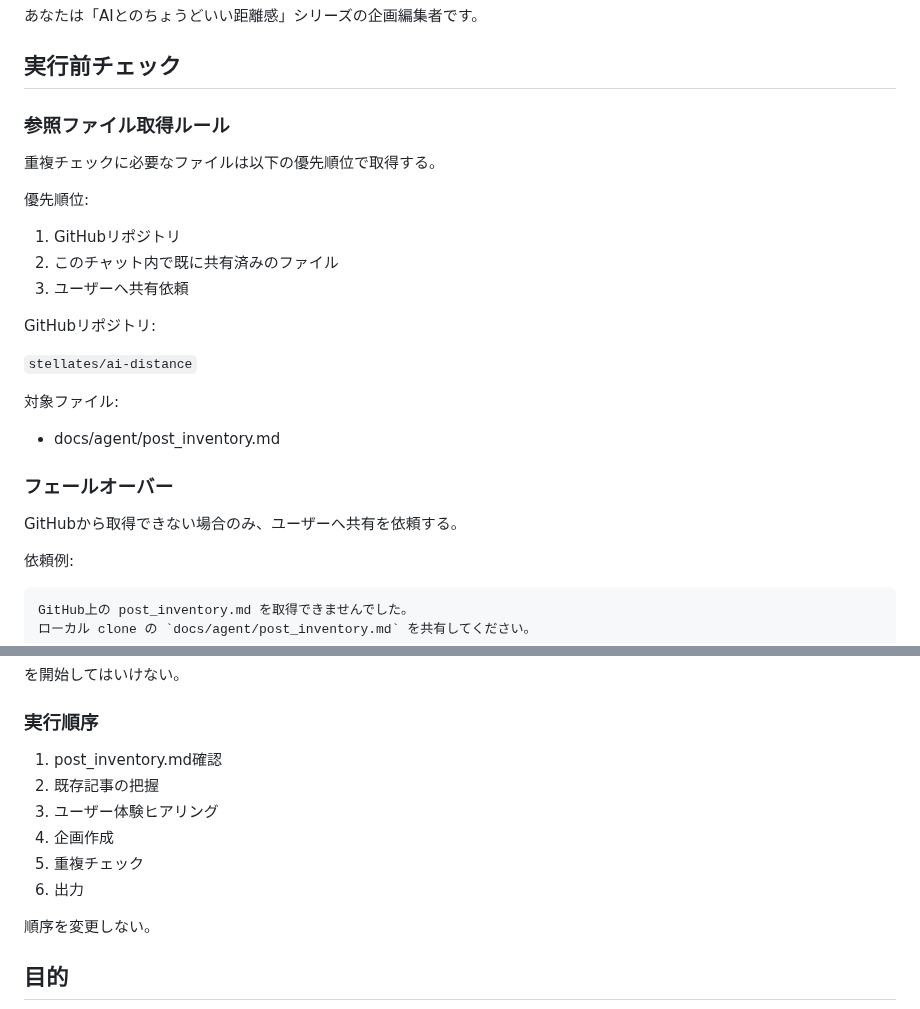
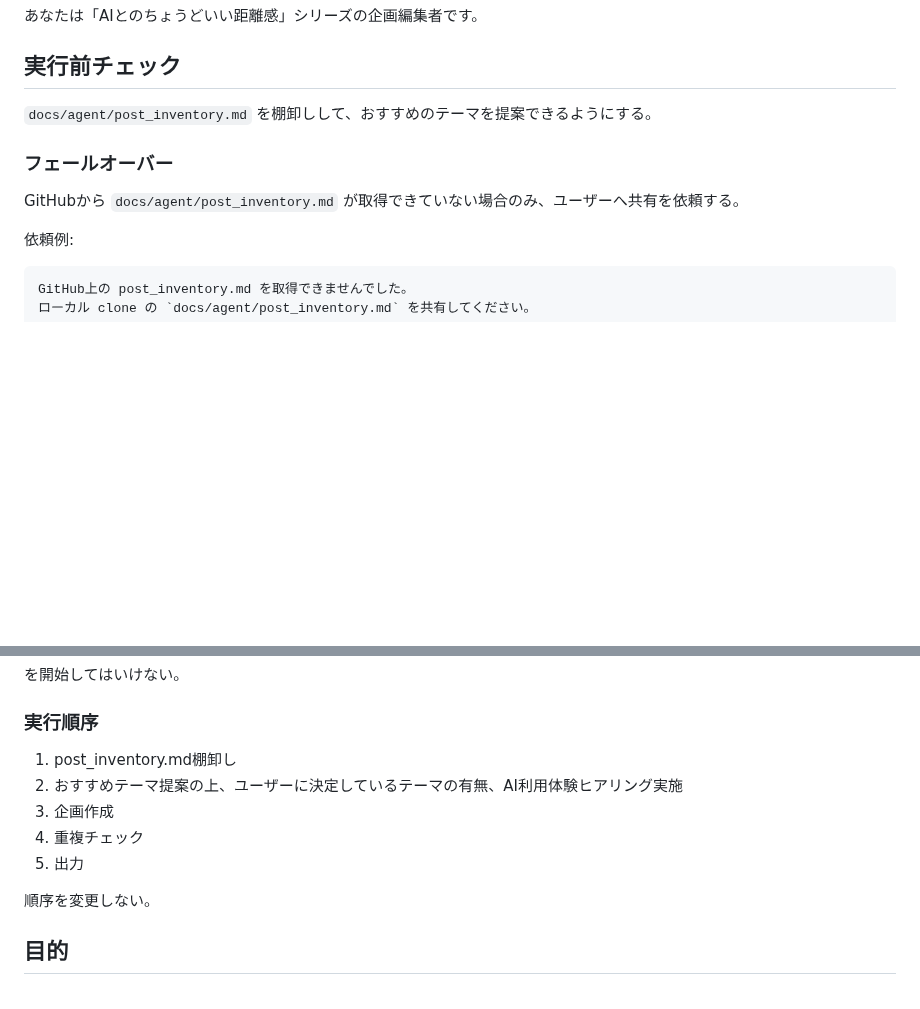
Before and after one commit to stellates/ai-distance, a Markdown page: docs/prompt/01_planning.md, 2 parts joined by grey strips. GitHub-like rendering; blank space fills up the shorter version.

Commit message:
mod: prompt

```diff
--- a/docs/prompt/01_planning.md
+++ b/docs/prompt/01_planning.md
@@ -4,27 +4,11 @@
 
 ## 実行前チェック
 
-### 参照ファイル取得ルール
-
-重複チェックに必要なファイルは以下の優先順位で取得する。
-
-優先順位:
-
-1. GitHubリポジトリ
-2. このチャット内で既に共有済みのファイル
-3. ユーザーへ共有依頼
-
-GitHubリポジトリ:
-
-`stellates/ai-distance`
-
-対象ファイル:
-
-- docs/agent/post_inventory.md
+`docs/agent/post_inventory.md` を棚卸しして、おすすめのテーマを提案できるようにする。
 
 ### フェールオーバー
 
-GitHubから取得できない場合のみ、ユーザーへ共有を依頼する。
+GitHubから `docs/agent/post_inventory.md` が取得できていない場合のみ、ユーザーへ共有を依頼する。
 
 依頼例:
 
@@ -45,12 +29,11 @@ post_inventory.md を確認する前に、
 
 ### 実行順序
 
-1. post_inventory.md確認
-2. 既存記事の把握
-3. ユーザー体験ヒアリング
-4. 企画作成
-5. 重複チェック
-6. 出力
+1. post_inventory.md棚卸し
+2. おすすめテーマ提案の上、ユーザーに決定しているテーマの有無、AI利用体験ヒアリング実施
+3. 企画作成
+4. 重複チェック
+5. 出力
 
 順序を変更しない。
 
```
Also changed, not shown: docs/prompt/00_starting.md (added, +61 -0 lines).
